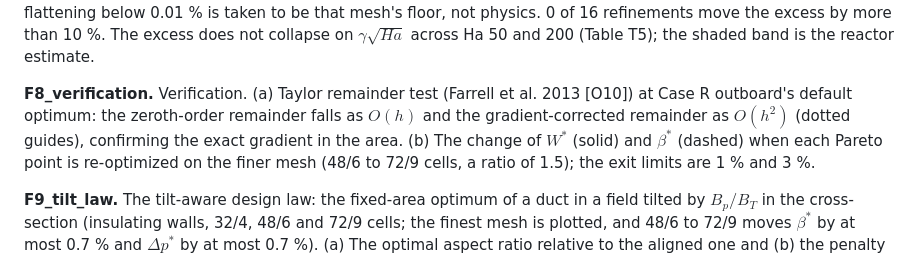
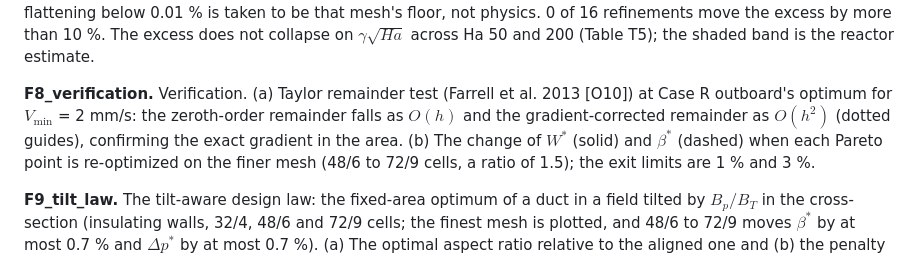
Before and after one commit to TylerBrandes/LMhdX-Duct-Optimization, a Markdown page: results/stage2/captions.md, the part around the change. Drawn GitHub-style.

```diff
--- a/results/stage2/captions.md
+++ b/results/stage2/captions.md
@@ -14,7 +14,7 @@
 
 **F7_validity_map.** The validity map: 3-D excess pressure drop over the locally fully developed sum, against $\gamma\sqrt{Ha}$ with $\gamma=a|dB/dx|/B$ (Tier 0 mislabelled it, R1). Filled: an open duct in a monotone 20 % sine ramp of $B_y$ (TM-228's field, buffers of 15 and 10 half-widths, the 1.9d method, Stokes limit). Hollow rings: 72/9 cross-section cells and half the axial spacing. Triangles: the periodic-modulation construction of Tier 0 at Ha 50 (10 % amplitude, 24 cells); its flattening below 0.01 % is taken to be that mesh's floor, not physics. 0 of 16 refinements move the excess by more than 10 %. The excess does not collapse on $\gamma\sqrt{Ha}$ across Ha 50 and 200 (Table T5); the shaded band is the reactor estimate.
 
-**F8_verification.** Verification. (a) Taylor remainder test (Farrell et al. 2013 [O10]) at Case R outboard's default optimum: the zeroth-order remainder falls as $O(h)$ and the gradient-corrected remainder as $O(h^2)$ (dotted guides), confirming the exact gradient in the area. (b) The change of $W^*$ (solid) and $\beta^*$ (dashed) when each Pareto point is re-optimized on the finer mesh (48/6 to 72/9 cells, a ratio of 1.5); the exit limits are 1 % and 3 %.
+**F8_verification.** Verification. (a) Taylor remainder test (Farrell et al. 2013 [O10]) at Case R outboard's optimum for $V_\mathrm{min}$ = 2 mm/s: the zeroth-order remainder falls as $O(h)$ and the gradient-corrected remainder as $O(h^2)$ (dotted guides), confirming the exact gradient in the area. (b) The change of $W^*$ (solid) and $\beta^*$ (dashed) when each Pareto point is re-optimized on the finer mesh (48/6 to 72/9 cells, a ratio of 1.5); the exit limits are 1 % and 3 %.
 
 **F9_tilt_law.** The tilt-aware design law: the fixed-area optimum of a duct in a field tilted by $B_p/B_T$ in the cross-section (insulating walls, 32/4, 48/6 and 72/9 cells; the finest mesh is plotted, and 48/6 to 72/9 moves $\beta^*$ by at most 0.7 % and $\Delta p^*$ by at most 0.7 %). (a) The optimal aspect ratio relative to the aligned one and (b) the penalty of the retuned optimum collapse on $\kappa=\sqrt{Ha^*_0}\,B_p/B_T$ across $Ha^*_0=58$-$6{,}127$ to within 5 % (dashed: $\beta^{*2}=\beta_0^{*2}+(B_p/B_T)^2$ and a two-parameter fit of the penalty, both fitted here). (c) Keeping the aligned optimum's shape in a tilted field, against the equal-area square, which barely responds to tilt (0.1-0.5 % at $B_p/B_T\le0.2$): the aligned shape loses to the square above the crossing.
 
```
Also changed, not shown: results/stage2/README.md (+2 -2 lines), results/stage2/figures/F1_geometry.png, 3 other files.
